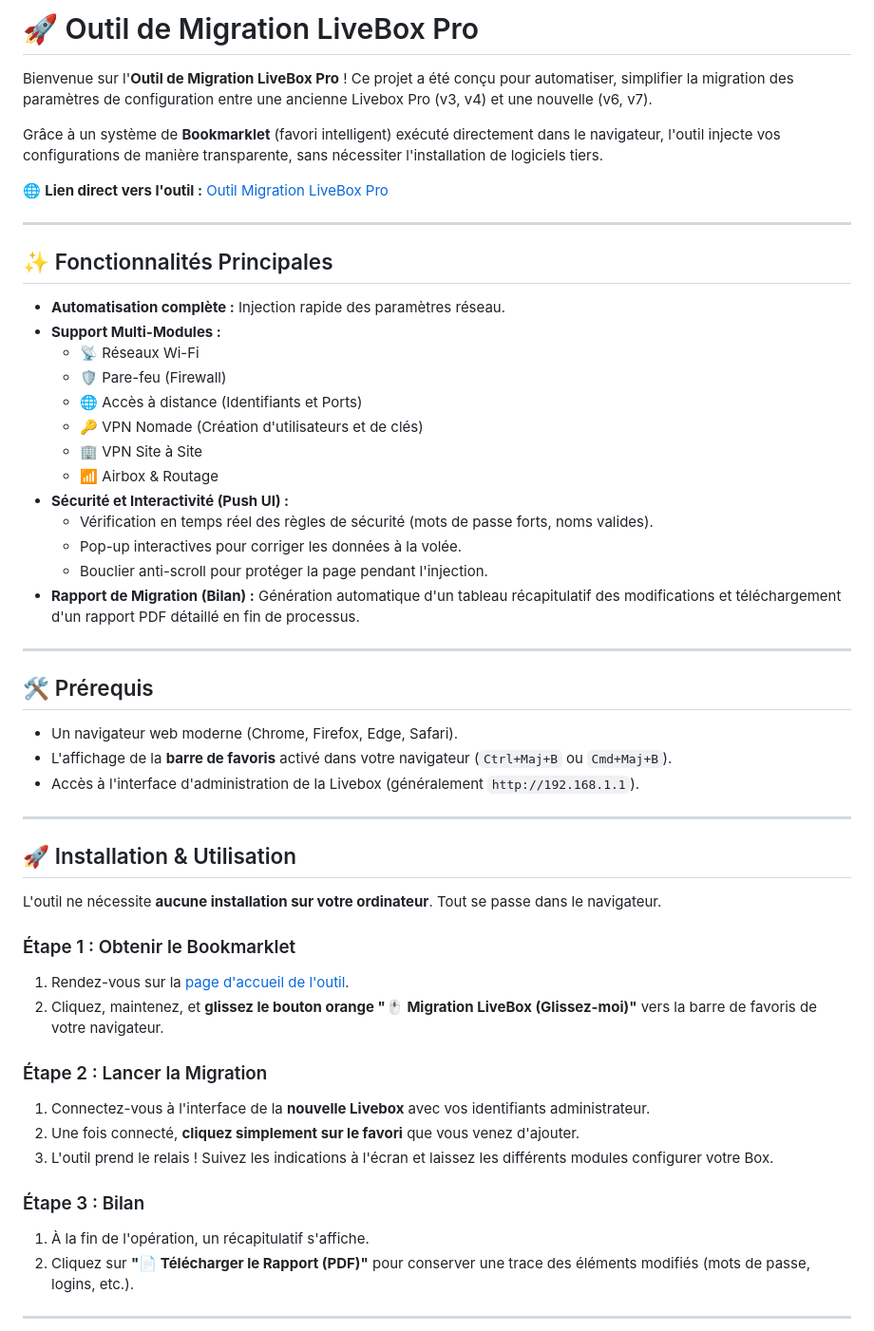
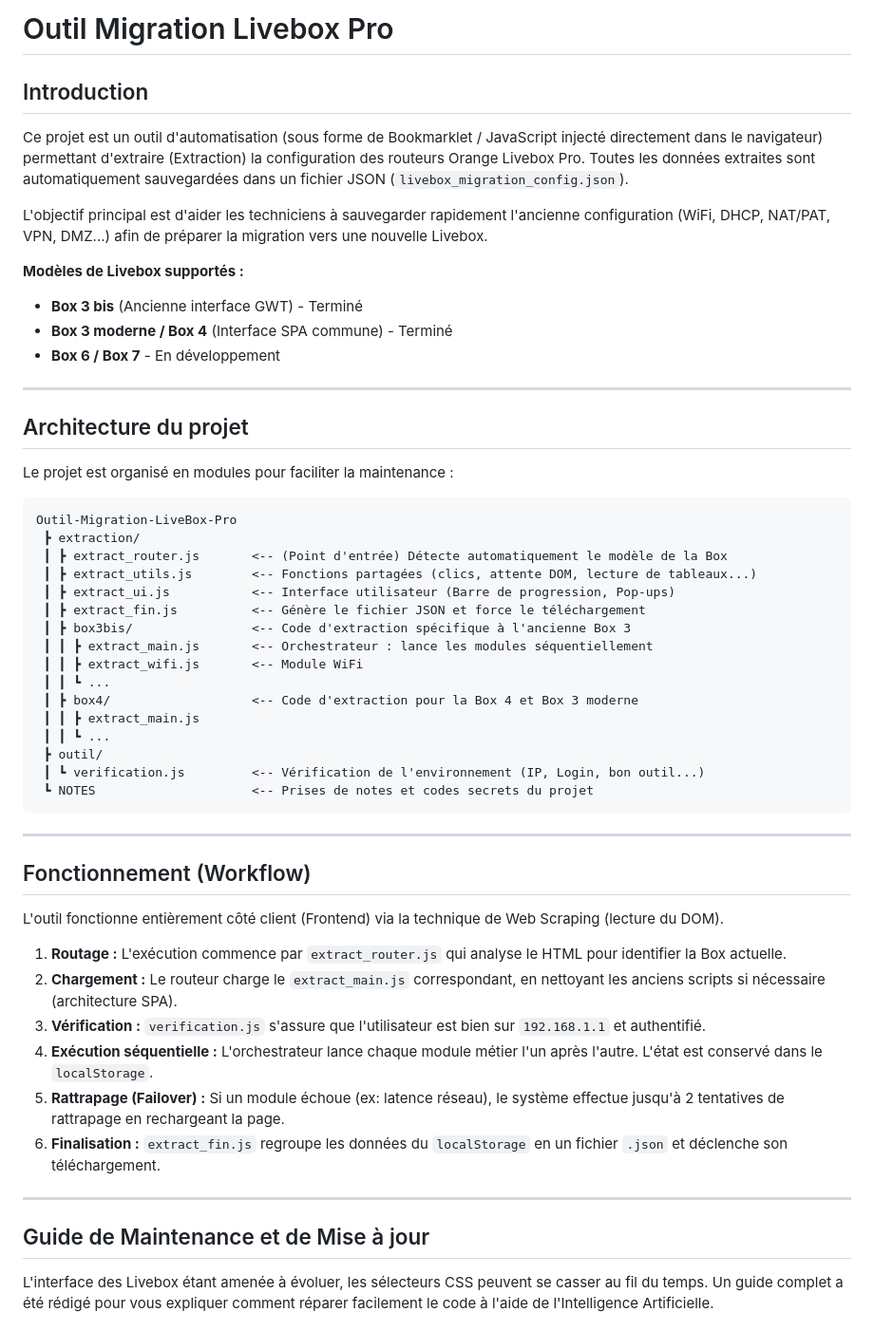
Before and after one commit to TriNGUYEN-Orange/Outil-Migration-LiveBox-Pro, a Markdown page: README.md, the part around one of its changes. Shown at 95% size. GitHub-like rendering.

````diff
--- a/README.md
+++ b/README.md
@@ -1,55 +1,57 @@
-# 🚀 Outil de Migration LiveBox Pro
+# Outil Migration Livebox Pro
 
-Bienvenue sur l'**Outil de Migration LiveBox Pro** ! Ce projet a été conçu pour automatiser, simplifier la migration des paramètres de configuration entre une ancienne Livebox Pro (v3, v4) et une nouvelle (v6, v7).
+## Introduction
+Ce projet est un outil d'automatisation (sous forme de Bookmarklet / JavaScript injecté directement dans le navigateur) permettant d'extraire (Extraction) la configuration des routeurs Orange Livebox Pro. Toutes les données extraites sont automatiquement sauvegardées dans un fichier JSON (`livebox_migration_config.json`).
 
-Grâce à un système de **Bookmarklet** (favori intelligent) exécuté directement dans le navigateur, l'outil injecte vos configurations de manière transparente, sans nécessiter l'installation de logiciels tiers.
+L'objectif principal est d'aider les techniciens à sauvegarder rapidement l'ancienne configuration (WiFi, DHCP, NAT/PAT, VPN, DMZ...) afin de préparer la migration vers une nouvelle Livebox.
 
-🌐 **Lien direct vers l'outil :** [Outil Migration LiveBox Pro](https://tringuyen-orange.github.io/Outil-Migration-LiveBox-Pro/ui_generateur/index.html)
+**Modèles de Livebox supportés :**
+* **Box 3 bis** (Ancienne interface GWT) - Terminé
+* **Box 3 moderne / Box 4** (Interface SPA commune) - Terminé
+* **Box 6 / Box 7** - En développement
 
 ---
 
-## ✨ Fonctionnalités Principales
+## Architecture du projet
 
-- **Automatisation complète :** Injection rapide des paramètres réseau.
-- **Support Multi-Modules :**
-  - 📡 Réseaux Wi-Fi
-  - 🛡️ Pare-feu (Firewall)
-  - 🌐 Accès à distance (Identifiants et Ports)
-  - 🔑 VPN Nomade (Création d'utilisateurs et de clés)
-  - 🏢 VPN Site à Site
-  - 📶 Airbox & Routage
-- **Sécurité et Interactivité (Push UI) :**
-  - Vérification en temps réel des règles de sécurité (mots de passe forts, noms valides).
-  - Pop-up interactives pour corriger les données à la volée.
-  - Bouclier anti-scroll pour protéger la page pendant l'injection.
-- **Rapport de Migration (Bilan) :** Génération automatique d'un tableau récapitulatif des modifications et téléchargement d'un rapport PDF détaillé en fin de processus.
+Le projet est organisé en modules pour faciliter la maintenance :
+
+```text
+Outil-Migration-LiveBox-Pro
+ ┣ extraction/
+ ┃ ┣ extract_router.js       <-- (Point d'entrée) Détecte automatiquement le modèle de la Box
+ ┃ ┣ extract_utils.js        <-- Fonctions partagées (clics, attente DOM, lecture de tableaux...)
+ ┃ ┣ extract_ui.js           <-- Interface utilisateur (Barre de progression, Pop-ups)
+ ┃ ┣ extract_fin.js          <-- Génère le fichier JSON et force le téléchargement
+ ┃ ┣ box3bis/                <-- Code d'extraction spécifique à l'ancienne Box 3
+ ┃ ┃ ┣ extract_main.js       <-- Orchestrateur : lance les modules séquentiellement
+ ┃ ┃ ┣ extract_wifi.js       <-- Module WiFi
+ ┃ ┃ ┗ ...
+ ┃ ┣ box4/                   <-- Code d'extraction pour la Box 4 et Box 3 moderne
+ ┃ ┃ ┣ extract_main.js
+ ┃ ┃ ┗ ...
+ ┣ outil/
+ ┃ ┗ verification.js         <-- Vérification de l'environnement (IP, Login, bon outil...)
+ ┗ NOTES                     <-- Prises de notes et codes secrets du projet
+```
 
 ---
 
-## 🛠️ Prérequis
+## Fonctionnement (Workflow)
 
-- Un navigateur web moderne (Chrome, Firefox, Edge, Safari).
-- L'affichage de la **barre de favoris** activé dans votre navigateur (`Ctrl+Maj+B` ou `Cmd+Maj+B`).
-- Accès à l'interface d'administration de la Livebox (généralement `http://192.168.1.1`).
+L'outil fonctionne entièrement côté client (Frontend) via la technique de Web Scraping (lecture du DOM).
+
+1. **Routage :** L'exécution commence par `extract_router.js` qui analyse le HTML pour identifier la Box actuelle.
+2. **Chargement :** Le routeur charge le `extract_main.js` correspondant, en nettoyant les anciens scripts si nécessaire (architecture SPA).
+3. **Vérification :** `verification.js` s'assure que l'utilisateur est bien sur `192.168.1.1` et authentifié.
+4. **Exécution séquentielle :** L'orchestrateur lance chaque module métier l'un après l'autre. L'état est conservé dans le `localStorage`.
+5. **Rattrapage (Failover) :** Si un module échoue (ex: latence réseau), le système effectue jusqu'à 2 tentatives de rattrapage en rechargeant la page.
+6. **Finalisation :** `extract_fin.js` regroupe les données du `localStorage` en un fichier `.json` et déclenche son téléchargement.
 
 ---
 
-## 🚀 Installation & Utilisation
+## Guide de Maintenance et de Mise à jour
 
-L'outil ne nécessite **aucune installation sur votre ordinateur**. Tout se passe dans le navigateur.
+L'interface des Livebox étant amenée à évoluer, les sélecteurs CSS peuvent se casser au fil du temps.
+Un guide complet a été rédigé pour vous expliquer comment réparer facilement le code à l'aide de l'Intelligence Artificielle.
 
-### Étape 1 : Obtenir le Bookmarklet
-1. Rendez-vous sur la [page d'accueil de l'outil](https://tringuyen-orange.github.io/Outil-Migration-LiveBox-Pro/).
-2. Cliquez, maintenez, et **glissez le bouton orange "🖱️ Migration LiveBox (Glissez-moi)"** vers la barre de favoris de votre navigateur.
-
-### Étape 2 : Lancer la Migration
-1. Connectez-vous à l'interface de la **nouvelle Livebox** avec vos identifiants administrateur.
-2. Une fois connecté, **cliquez simplement sur le favori** que vous venez d'ajouter.
-3. L'outil prend le relais ! Suivez les indications à l'écran et laissez les différents modules configurer votre Box.
-
-### Étape 3 : Bilan
-1. À la fin de l'opération, un récapitulatif s'affiche.
-2. Cliquez sur **"📄 Télécharger le Rapport (PDF)"** pour conserver une trace des éléments modifiés (mots de passe, logins, etc.).
-
----
-
````
Also changed, not shown: other parts of README.md (+1 -30 lines).
